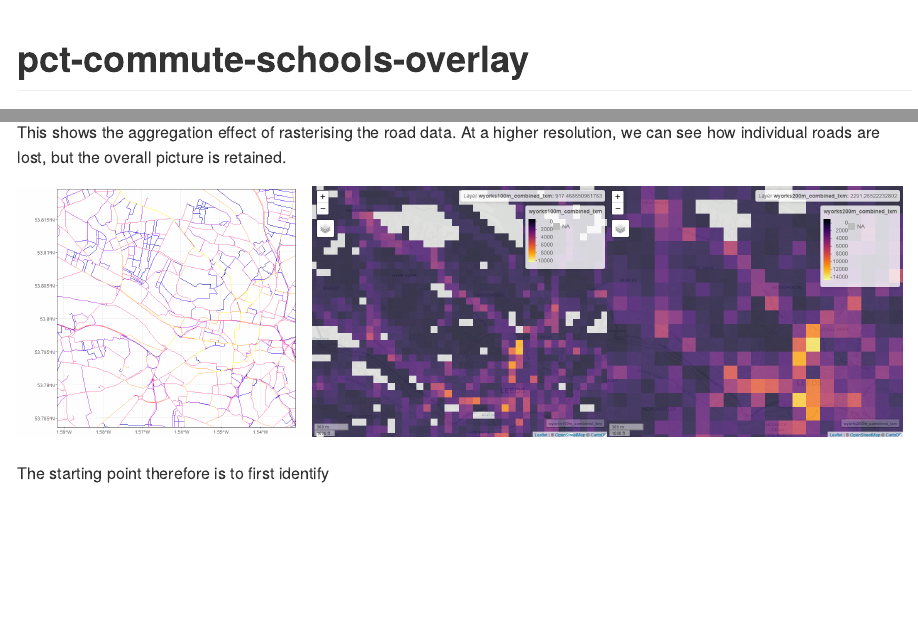
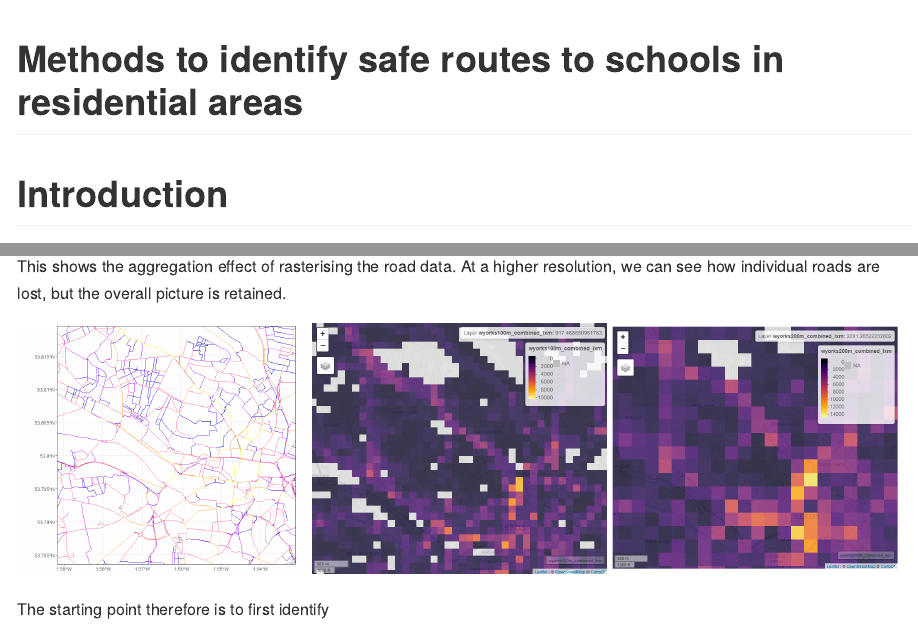
Before and after one commit to npct/pct-commute-schools-overlay, an R Markdown document (README.Rmd): the page in a window 1100 px wide, from its top, and a second part further down, joined at a grey line. Rendered offline with R 4.5, knitr and Pandoc, with nearby package versions.

Commit message:
Update readme

````diff
--- a/README.Rmd
+++ b/README.Rmd
@@ -1,5 +1,7 @@
 ---
 output: github_document
+# output: bookdown::pdf_document2
+title: "Methods to identify safe routes to schools in residential areas"
 ---
 
 <!-- README.md is generated from README.Rmd. Please edit that file -->
@@ -12,7 +14,7 @@ knitr::opts_chunk$set(
 )
 ```
 
-# pct-commute-schools-overlay
+# Introduction
 
 <!-- badges: start -->
 <!-- badges: end -->
@@ -33,6 +35,10 @@ This shows the aggregation effect of rasterising the road data.
 At a higher resolution, we can see how individual roads are lost, but the overall picture is retained.
 
 ```{r, out.width="33%", fig.show='hold'}
+# i = magick::image_read("200m_clxm_leeds_centre.png")
+# i_border = magick::image_border(image = i, color = "white", geometry = "10x10")
+# i_border
+# magick::image_write(i_border, "200m_clxm_leeds_centre.png")
 knitr::include_graphics(c("combined_rnet_leeds_centre.png", "100m_clxm_leeds_centre.png", "200m_clxm_leeds_centre.png"))
 ```
 
````
Also changed, not shown: 200m_clxm_leeds_centre.png, README.md, 1 other file.
